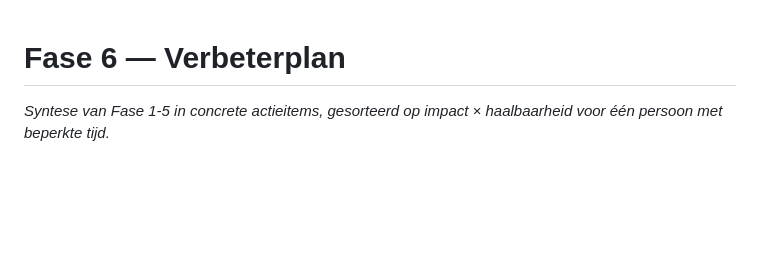
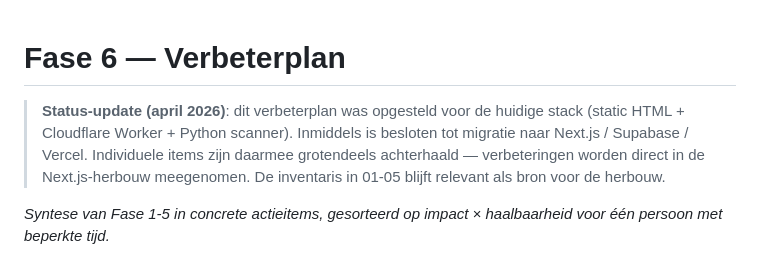
Before and after one commit to jairmercelino/JM-Mechanica, a Markdown page: docs/analyse/06-verbeterplan.md, the part around the change. GitHub-like rendering; blank space fills up the shorter version.

```diff
--- a/docs/analyse/06-verbeterplan.md
+++ b/docs/analyse/06-verbeterplan.md
@@ -1,4 +1,11 @@
 # Fase 6 — Verbeterplan
+
+> **Status-update (april 2026)**: dit verbeterplan was opgesteld voor de
+> huidige stack (static HTML + Cloudflare Worker + Python scanner).
+> Inmiddels is besloten tot migratie naar Next.js / Supabase / Vercel.
+> Individuele items zijn daarmee grotendeels achterhaald — verbeteringen
+> worden direct in de Next.js-herbouw meegenomen. De inventaris in 01-05
+> blijft relevant als bron voor de herbouw.
 
 *Syntese van Fase 1-5 in concrete actieitems, gesorteerd op impact × haalbaarheid voor één persoon met beperkte tijd.*
 
```
Also changed, not shown: CLAUDE.md (added, +148 -0 lines).
